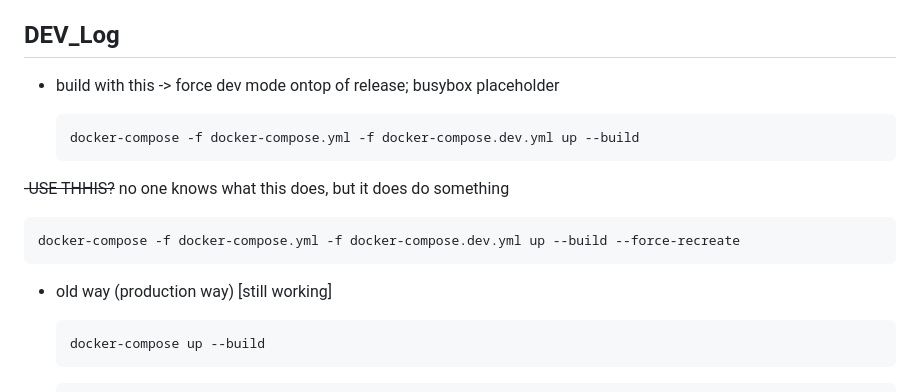
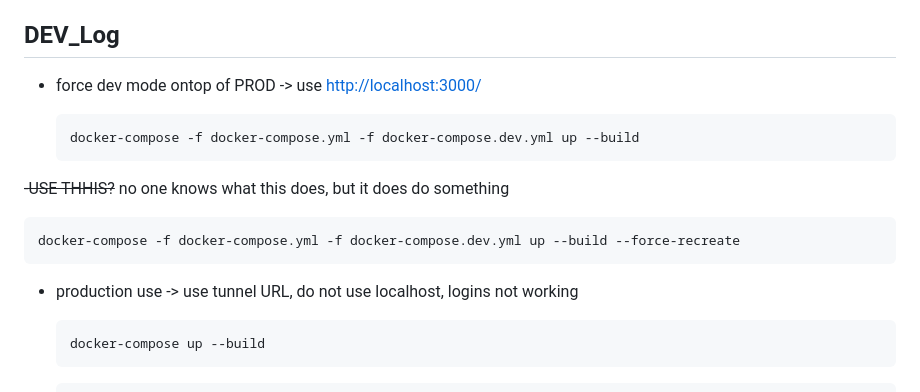
Before and after one commit to davidsilb/chat-app, a Markdown page: README.md, the part around the change. Drawn GitHub-style.

Commit message:
info on usage update, clarity between PROD & DEV

````diff
--- a/README.md
+++ b/README.md
@@ -9,7 +9,7 @@ A multi-container application that combines:
 
 ## DEV_Log
 
-- build with this -> force dev mode ontop of release; busybox placeholder
+- force dev mode ontop of PROD -> use <http://localhost:3000/>
 
    ```bash
    docker-compose -f docker-compose.yml -f docker-compose.dev.yml up --build
@@ -18,7 +18,7 @@ A multi-container application that combines:
 ~~-USE THHIS?~~ no one knows what this does, but it does do something
 <pre><code class="language-bash">docker-compose -f docker-compose.yml -f docker-compose.dev.yml up --build --force-recreate</code></pre></del>
 
-- old way (production way) [still working]
+- production use -> use tunnel URL, do not use localhost, logins not working
 
    ```bash
    docker-compose up --build
````
